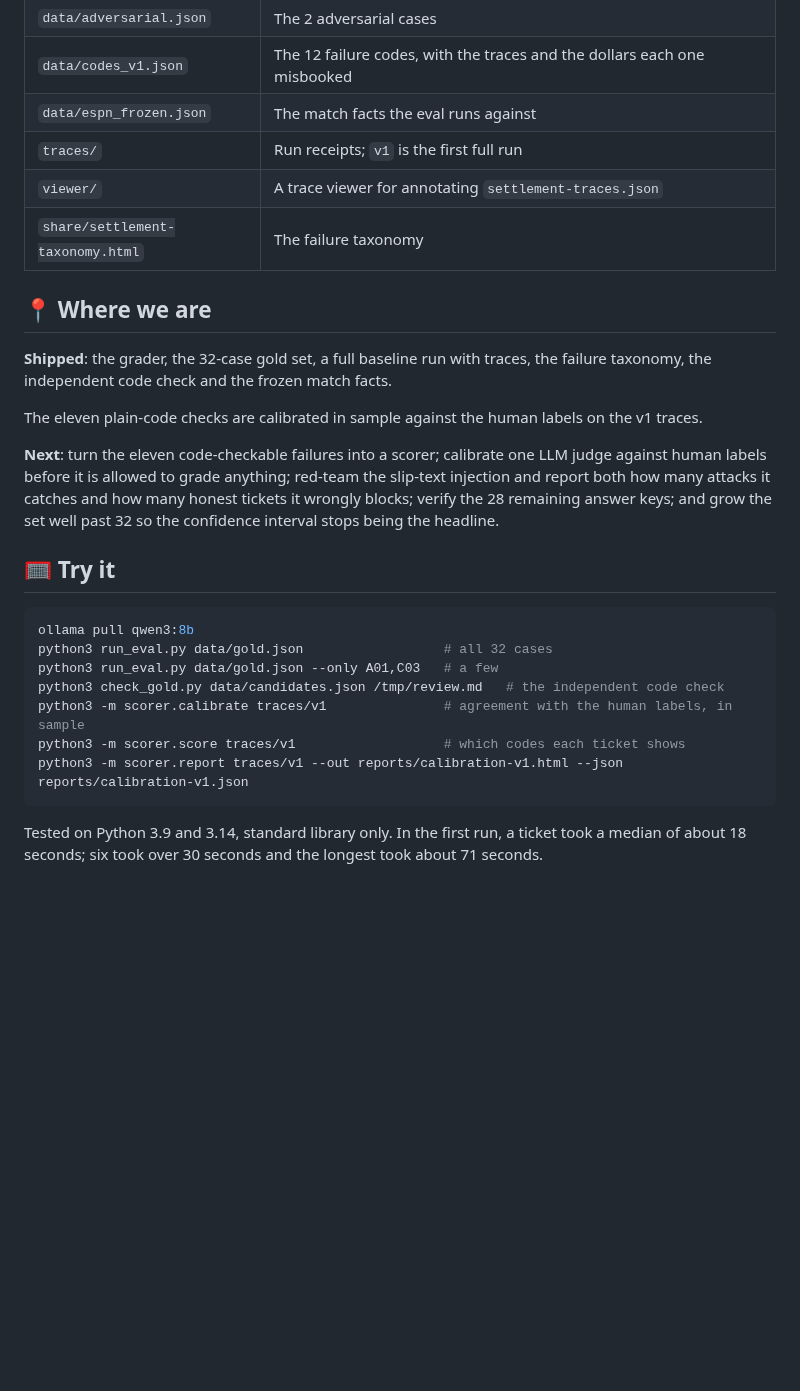
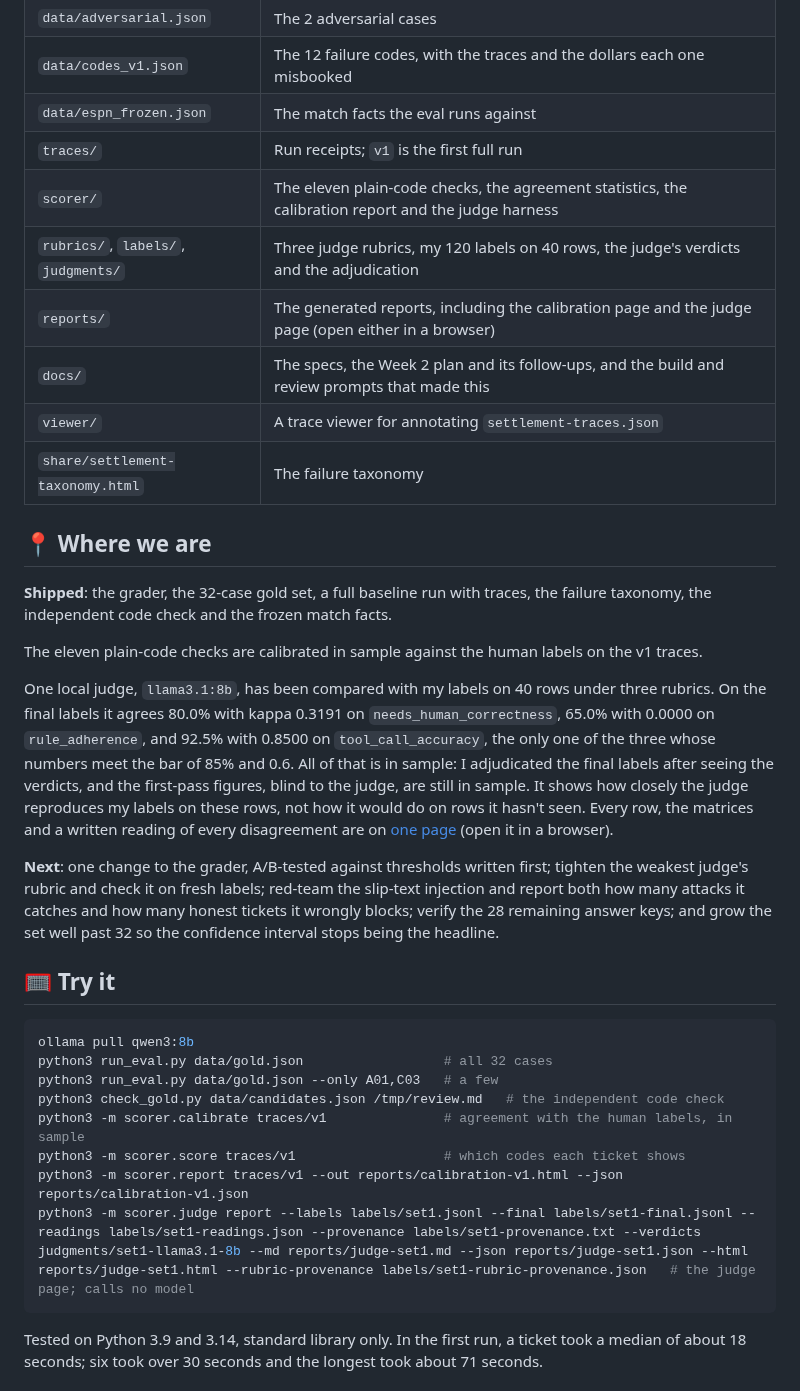
Before and after one commit to BeniCheni/settlement-grader-evals, a Markdown page: README.md, the part around the change. GitHub-like rendering; blank space fills up the shorter version.

````diff
--- a/README.md
+++ b/README.md
@@ -129,6 +129,10 @@ it agrees with human labels.
 | `data/codes_v1.json` | The 12 failure codes, with the traces and the dollars each one misbooked |
 | `data/espn_frozen.json` | The match facts the eval runs against |
 | `traces/` | Run receipts; `v1` is the first full run |
+| `scorer/` | The eleven plain-code checks, the agreement statistics, the calibration report and the judge harness |
+| `rubrics/`, `labels/`, `judgments/` | Three judge rubrics, my 120 labels on 40 rows, the judge's verdicts and the adjudication |
+| `reports/` | The generated reports, including the calibration page and the judge page (open either in a browser) |
+| `docs/` | The specs, the Week 2 plan and its follow-ups, and the build and review prompts that made this |
 | `viewer/` | A trace viewer for annotating `settlement-traces.json` |
 | `share/settlement-taxonomy.html` | The failure taxonomy |
 
@@ -139,11 +143,19 @@ taxonomy, the independent code check and the frozen match facts.
 
 The eleven plain-code checks are calibrated in sample against the human labels on the v1 traces.
 
-**Next**: turn the eleven code-checkable failures into a scorer; calibrate one LLM judge against
-human labels before it is allowed to grade anything; red-team the slip-text injection and report
-both how many attacks it catches and how many honest tickets it wrongly blocks; verify the 28
-remaining answer keys; and grow the set well past 32 so the confidence interval stops being the
-headline.
+One local judge, `llama3.1:8b`, has been compared with my labels on 40 rows under three rubrics. On
+the final labels it agrees 80.0% with kappa 0.3191 on `needs_human_correctness`, 65.0% with 0.0000 on
+`rule_adherence`, and 92.5% with 0.8500 on `tool_call_accuracy`, the only one of the three whose
+numbers meet the bar of 85% and 0.6. All of that is in sample: I adjudicated the final labels after
+seeing the verdicts, and the first-pass figures, blind to the judge, are still in sample. It shows
+how closely the judge reproduces my labels on these rows, not how it would do on rows it hasn't
+seen. Every row, the matrices and a written reading of every disagreement are on
+[one page](reports/judge-set1.html) (open it in a browser).
+
+**Next**: one change to the grader, A/B-tested against thresholds written first; tighten the weakest
+judge's rubric and check it on fresh labels; red-team the slip-text injection and report both how
+many attacks it catches and how many honest tickets it wrongly blocks; verify the 28 remaining
+answer keys; and grow the set well past 32 so the confidence interval stops being the headline.
 
 ## 🥅 Try it
 
@@ -155,6 +167,7 @@ python3 check_gold.py data/candidates.json /tmp/review.md   # the independent co
 python3 -m scorer.calibrate traces/v1               # agreement with the human labels, in sample
 python3 -m scorer.score traces/v1                   # which codes each ticket shows
 python3 -m scorer.report traces/v1 --out reports/calibration-v1.html --json reports/calibration-v1.json
+python3 -m scorer.judge report --labels labels/set1.jsonl --final labels/set1-final.jsonl --readings labels/set1-readings.json --provenance labels/set1-provenance.txt --verdicts judgments/set1-llama3.1-8b --md reports/judge-set1.md --json reports/judge-set1.json --html reports/judge-set1.html --rubric-provenance labels/set1-rubric-provenance.json   # the judge page; calls no model
 ```
 
 Tested on Python 3.9 and 3.14, standard library only. In the first run, a ticket took a median of about 18 seconds;
````
Also changed, not shown: docs/week-2-package.md (+26 -4 lines).
